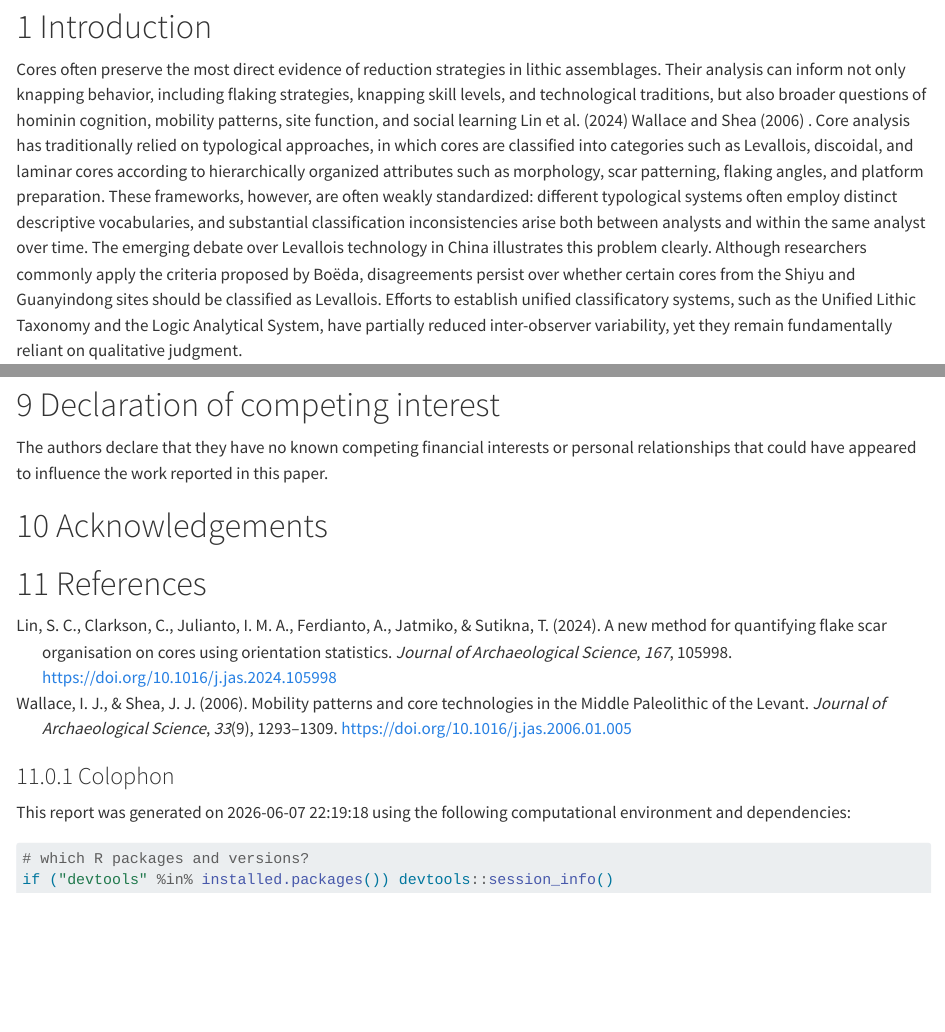
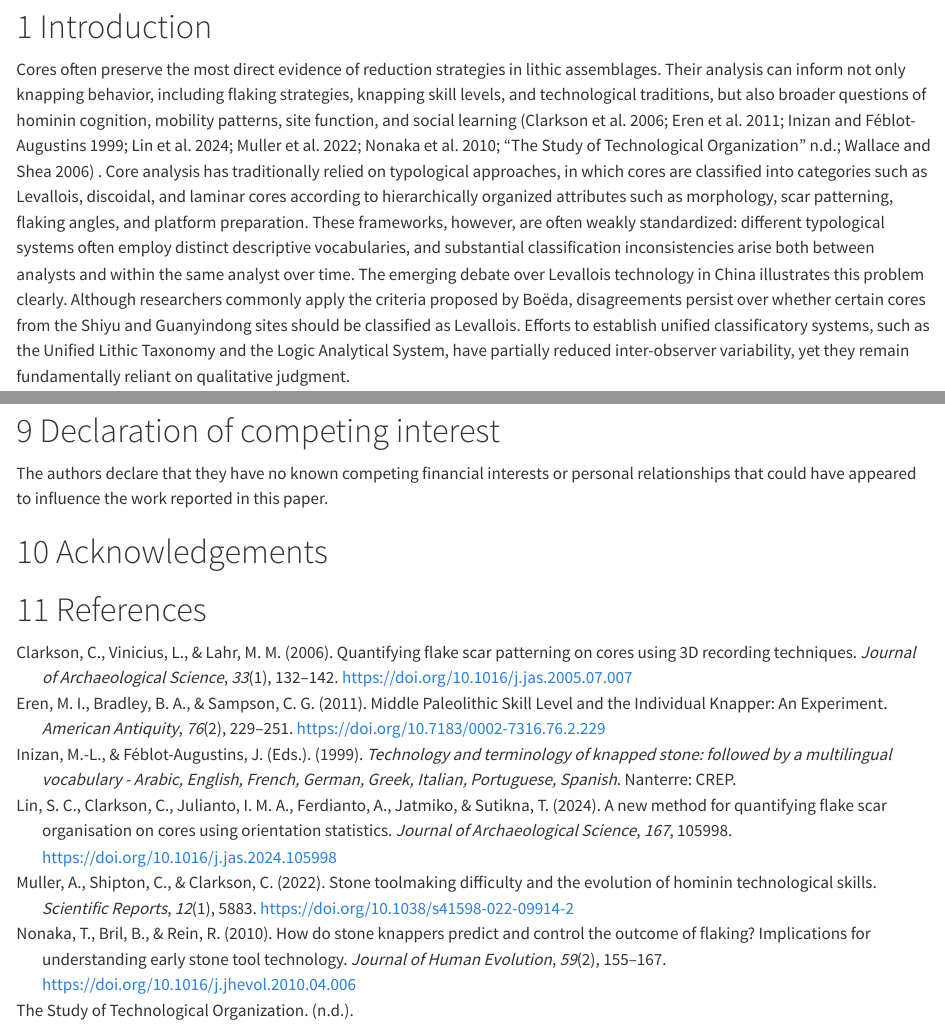
Before and after one commit to PeiyuanXiao/SPHARM_analysis, a Quarto document (analysis/paper/manuscript.qmd): the page in a window 1100 px wide, from 740 px down, and a second part further down, joined at a grey line. Rendered offline with R 4.5, knitr and Pandoc in place of Quarto, with nearby package versions; drawn as R Markdown's standard HTML page in place of the format the file asks for; some code elsewhere in the file could not run offline.

Commit message:
fix action

```diff
--- a/analysis/paper/manuscript.qmd
+++ b/analysis/paper/manuscript.qmd
@@ -83,7 +83,7 @@ sdg         <- tar_read(sdg_cia_analysis)
 
 # Introduction
 
-Cores often preserve the most direct evidence of reduction strategies in lithic assemblages. Their analysis can inform not only knapping behavior, including flaking strategies, knapping skill levels, and technological traditions, but also broader questions of hominin cognition, mobility patterns, site function, and social learning @lin2024 @wallaceMobilityPatternsCore2006 . Core analysis has traditionally relied on typological approaches, in which cores are classified into categories such as Levallois, discoidal, and laminar cores according to hierarchically organized attributes such as morphology, scar patterning, flaking angles, and platform preparation. These frameworks, however, are often weakly standardized: different typological systems often employ distinct descriptive vocabularies, and substantial classification inconsistencies arise both between analysts and within the same analyst over time. The emerging debate over Levallois technology in China illustrates this problem clearly. Although researchers commonly apply the criteria proposed by Boëda, disagreements persist over whether certain cores from the Shiyu and Guanyindong sites should be classified as Levallois. Efforts to establish unified classificatory systems, such as the Unified Lithic Taxonomy and the Logic Analytical System, have partially reduced inter-observer variability, yet they remain fundamentally reliant on qualitative judgment.
+Cores often preserve the most direct evidence of reduction strategies in lithic assemblages. Their analysis can inform not only knapping behavior, including flaking strategies, knapping skill levels, and technological traditions, but also broader questions of hominin cognition, mobility patterns, site function, and social learning [@StudyTechnologicalOrganization; @inizanTechnologyTerminologyKnapped1999; @clarkson2006; @erenMiddlePaleolithicSkill2011; @nonakaHowStoneKnappers2010a; @mullerStoneToolmakingDifficulty2022; @lin2024; @wallaceMobilityPatternsCore2006] . Core analysis has traditionally relied on typological approaches, in which cores are classified into categories such as Levallois, discoidal, and laminar cores according to hierarchically organized attributes such as morphology, scar patterning, flaking angles, and platform preparation. These frameworks, however, are often weakly standardized: different typological systems often employ distinct descriptive vocabularies, and substantial classification inconsistencies arise both between analysts and within the same analyst over time. The emerging debate over Levallois technology in China illustrates this problem clearly. Although researchers commonly apply the criteria proposed by Boëda, disagreements persist over whether certain cores from the Shiyu and Guanyindong sites should be classified as Levallois. Efforts to establish unified classificatory systems, such as the Unified Lithic Taxonomy and the Logic Analytical System, have partially reduced inter-observer variability, yet they remain fundamentally reliant on qualitative judgment.
 
 Growing demands for precision and reproducibility have driven increasing interest in three-dimensional quantitative approaches to lithic analysis. 3D modeling technologies provide substantially higher-resolution data than traditional linear measurements and have been widely applied to flakes, retouched tools, and large cutting tools (LCTs). Studies specifically focused on cores, however, remain limited. Two broad approaches characterize existing work. The first extracts predefined technological variables from 3D models, such as platform angles, cortex proportions, reduction intensity, and scar patterning. The second characterizes overall core morphology, most commonly through landmark-based geometric morphometrics, though recent studies have also applied spherical harmonic methods (SPHARM) to spheroids and polyhedral cores. These two approaches are complementary, and their integration has yielded deeper insights in several studies.
 
--- a/analysis/paper/references.bib
+++ b/analysis/paper/references.bib
@@ -137,3 +137,65 @@
 	url = {https://linkinghub.elsevier.com/retrieve/pii/S0305440306000185},
 	langid = {en}
 }
+
+@book{inizanTechnologyTerminologyKnapped1999,
+	title = {Technology and terminology of knapped stone: followed by a multilingual vocabulary - Arabic, English, French, German, Greek, Italian, Portuguese, Spanish},
+	editor = {Inizan, Marie-Louise and {Féblot-Augustins}, Jehanne},
+	year = {1999},
+	date = {1999},
+	publisher = {CREP},
+	series = {Préhistoire de la pierre taillée},
+	number = {5},
+	address = {Nanterre},
+	langid = {en}
+}
+
+@article{erenMiddlePaleolithicSkill2011,
+	title = {Middle Paleolithic Skill Level and the Individual Knapper: An Experiment},
+	author = {Eren, Metin I. and Bradley, Bruce A. and Sampson, C. Garth},
+	year = {2011},
+	month = {04},
+	date = {2011-04},
+	journal = {American Antiquity},
+	pages = {229--251},
+	volume = {76},
+	number = {2},
+	doi = {10.7183/0002-7316.76.2.229},
+	url = {https://www.cambridge.org/core/product/identifier/S0002731600041688/type/journal_article},
+	langid = {en}
+}
+
+@article{nonakaHowStoneKnappers2010a,
+	title = {How do stone knappers predict and control the outcome of flaking? Implications for understanding early stone tool technology},
+	author = {Nonaka, Tetsushi and Bril, Blandine and Rein, Robert},
+	year = {2010},
+	month = {08},
+	date = {2010-08},
+	journal = {Journal of Human Evolution},
+	pages = {155--167},
+	volume = {59},
+	number = {2},
+	doi = {10.1016/j.jhevol.2010.04.006},
+	url = {https://linkinghub.elsevier.com/retrieve/pii/S0047248410000722},
+	langid = {en}
+}
+
+@article{mullerStoneToolmakingDifficulty2022,
+	title = {Stone toolmaking difficulty and the evolution of hominin technological skills},
+	author = {Muller, Antoine and Shipton, Ceri and Clarkson, Chris},
+	year = {2022},
+	month = {04},
+	date = {2022-04-07},
+	journal = {Scientific Reports},
+	pages = {5883},
+	volume = {12},
+	number = {1},
+	doi = {10.1038/s41598-022-09914-2},
+	url = {https://www.nature.com/articles/s41598-022-09914-2},
+	langid = {en}
+}
+
+@article{StudyTechnologicalOrganization,
+	title = {The Study of Technological Organization},
+	langid = {en}
+}
```
